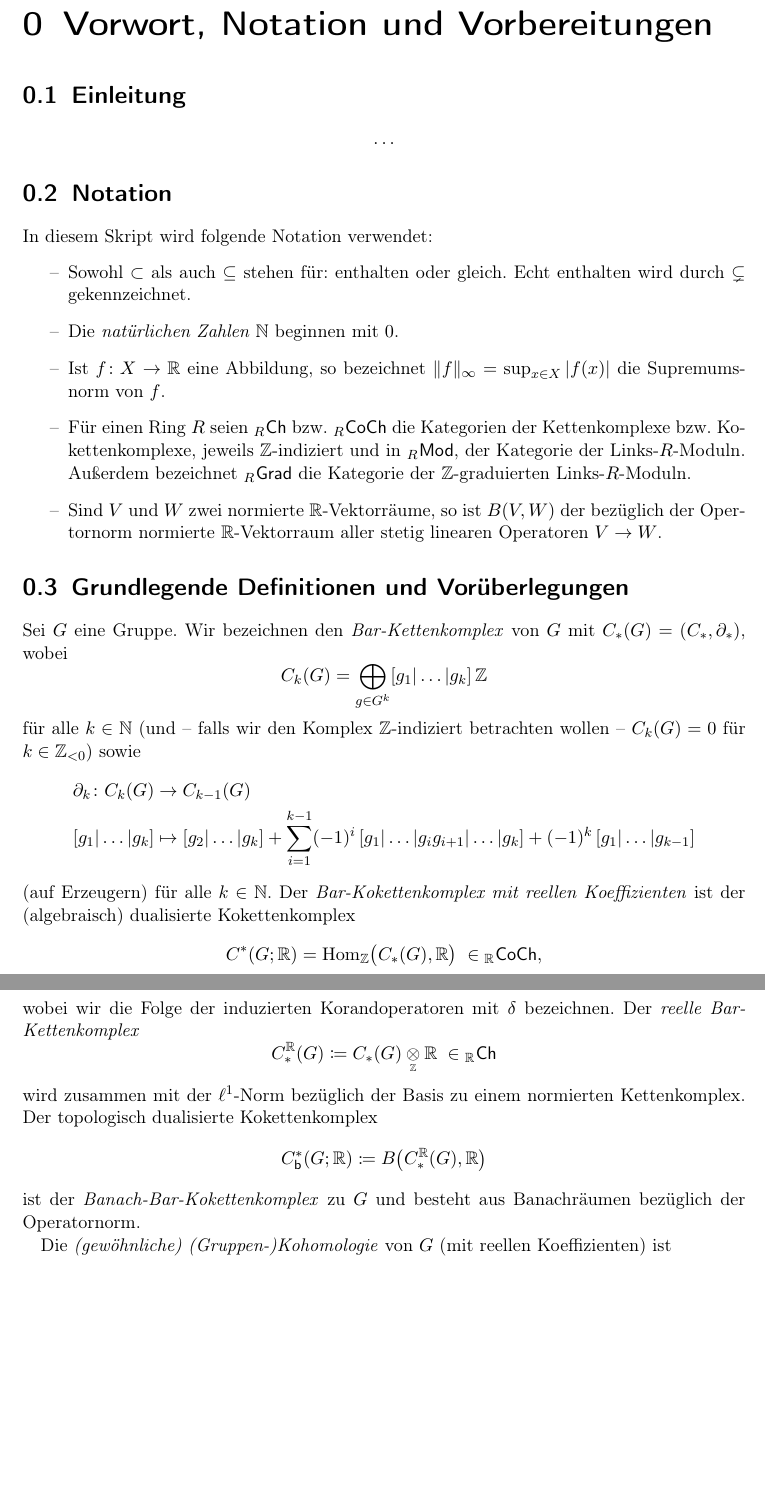
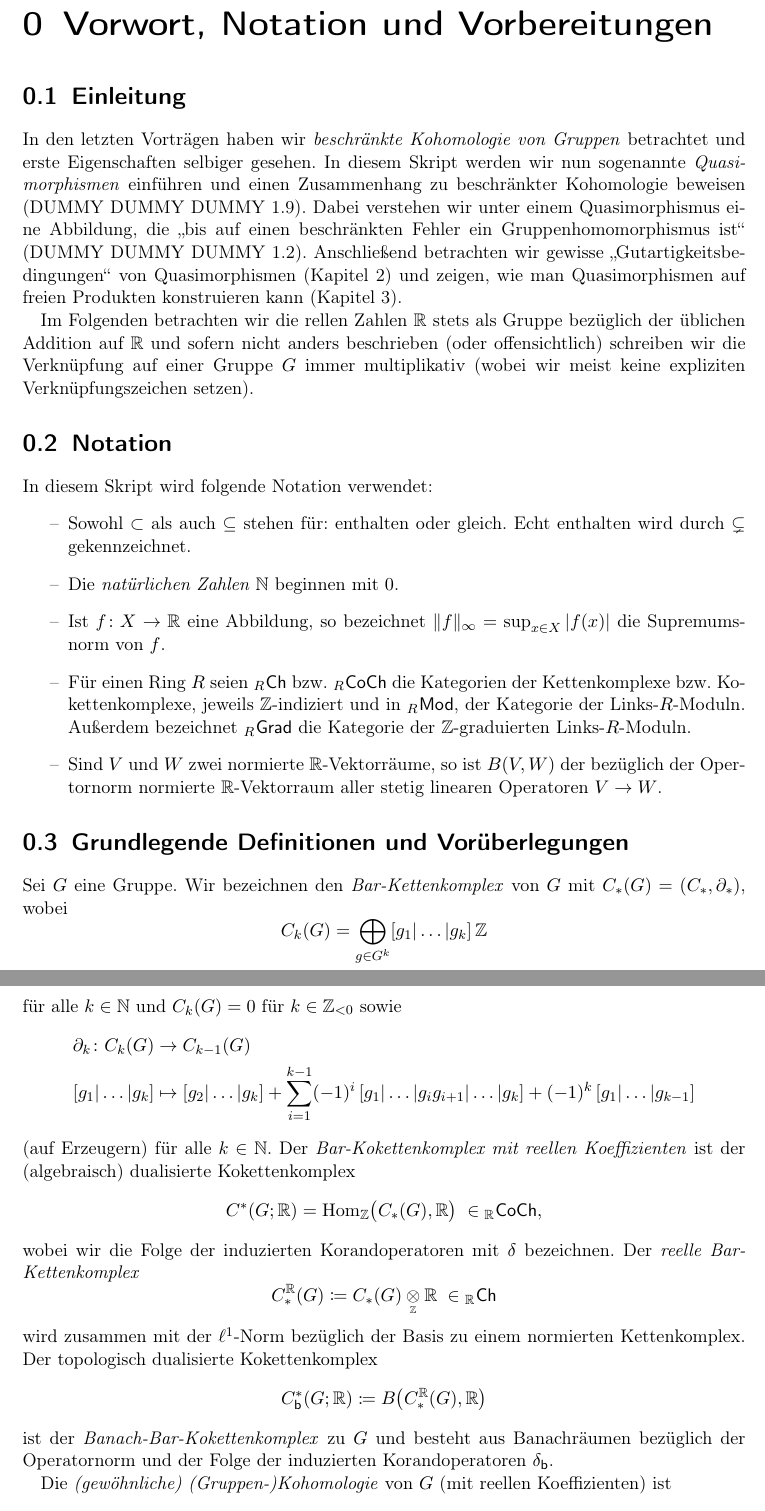
Before and after one commit to J0J0/talk_about_quasi_morphisms, a LaTeX document (Vortrag_04-Quasimorphismen.tex, which reads chap0.tex): two parts of pages 2 and 3 of 13 before the commit and two parts of pages 2 and 3 of 14 after it, joined at a grey line, cut so that both start at the same text, the shorter picture padded with empty space. Compiled offline with pdfLaTeX.

Commit message:
add introduction and make small corrections

```diff
--- a/Vortrag_04-Quasimorphismen.tex
+++ b/Vortrag_04-Quasimorphismen.tex
@@ -84,7 +84,7 @@
 \newtheorem{globalnum}{DUMMY DUMMY DUMMY}[chapter]
 \newtheorem{thDef}[globalnum]{Definition}
 \newtheorem{thNotation}[globalnum]{Notation}
-\newtheorem{thKonstruktion}[globalnum]{Konstruktion}
+\newtheorem{thKonstruktionSetup}[globalnum]{Konstruktion/Setup}
 \newtheorem{thSatz}[globalnum]{Satz}
 \newtheorem{thProposition}[globalnum]{Proposition}
 \newtheorem{thLemma}[globalnum]{Lemma}
--- a/chap0.tex
+++ b/chap0.tex
@@ -1,7 +1,20 @@
 
 \chapter{Vorwort, Notation und Vorbereitungen}
 \section{Einleitung}
-\[ \dots \] % TODO
+In den letzten Vorträgen haben wir \emph{beschränkte Kohomologie von Gruppen}
+betrachtet und erste Eigenschaften selbiger gesehen. In diesem Skript werden
+wir nun sogenannte \emph{Quasimorphismen} einführen und einen Zusammenhang zu
+beschränkter Kohomologie beweisen \pcref{qmor:qmcoho}. Dabei verstehen wir unter
+einem Quasimorphismus eine Abbildung, die \enquote{bis auf einen beschränkten
+Fehler ein Gruppenhomomorphismus ist} \pcref{qmor:def}. Anschließend betrachten wir
+gewisse \enquote{Gutartigkeitsbedingungen} von Quasimorphismen \pcref{homo}
+und zeigen, wie man Quasimorphismen auf freien Produkten konstruieren kann
+\pcref{freep}.
+
+Im Folgenden betrachten wir die rellen Zahlen~$\R$ stets als Gruppe bezüglich
+der üblichen Addition auf~$\R$ und sofern nicht anders beschrieben (oder
+offensichtlich) schreiben wir die Verknüpfung auf einer Gruppe~$G$ immer
+multiplikativ (wobei wir meist keine expliziten Verknüpfungszeichen setzen).
 
 \section{Notation}
 In diesem Skript wird folgende Notation verwendet:
@@ -37,8 +50,7 @@ In diesem Skript wird folgende Notation verwendet:
 Sei $G$ eine Gruppe. Wir bezeichnen den \emph{Bar-Kettenkomplex} von~$G$
 mit $C_\ast(G) = (C_\ast,\partial_\ast)$, wobei
 \[ C_k(G) = \bigoplus_{g\in G^k} [g_1|\ldots|g_k]\,\Z \]
-für alle $k\in\N$ (und -- falls wir den Komplex $\Z$-indiziert betrachten wollen
--- $C_k(G) = 0$ für $k\in\Z_{<0}$) sowie
+für alle $k\in\N$ und $C_k(G) = 0$ für $k\in\Z_{<0}$ sowie
 \begin{align*}
     \partial_k\colon C_k(G) &\to C_{k-1}(G)
     \\
@@ -59,7 +71,8 @@ wird zusammen mit der $\ell^1$-Norm bezüglich der Basis zu einem
 normierten Kettenkomplex. Der topologisch dualisierte Kokettenkomplex
 \[ \Cb^\ast(G;\R) \defeq B\bigl( C_\ast^{\R}(G), \R \bigr) \]
 ist der \emph{Banach-Bar-Kokettenkomplex} zu~$G$ und
-besteht aus Banachräumen bezüglich der Operatornorm.
+besteht aus Banachräumen bezüglich der Operatornorm und der Folge der
+induzierten Korandoperatoren~$\delta_\bd$.
 
 Die \emph{(gewöhnliche) (Gruppen-)Kohomologie} von $G$ (mit reellen
 Koeffizienten) ist
```
Also changed, not shown: chap1.tex (+4 -3 lines), chap2.tex (+3 -3 lines), chap3.tex (+10 -10 lines).
